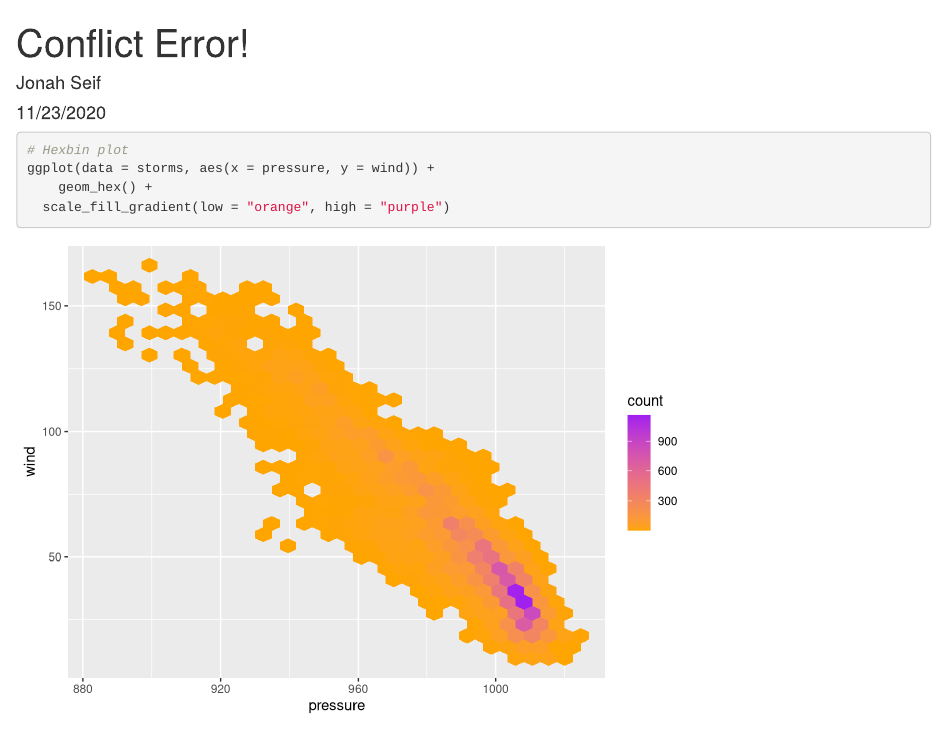
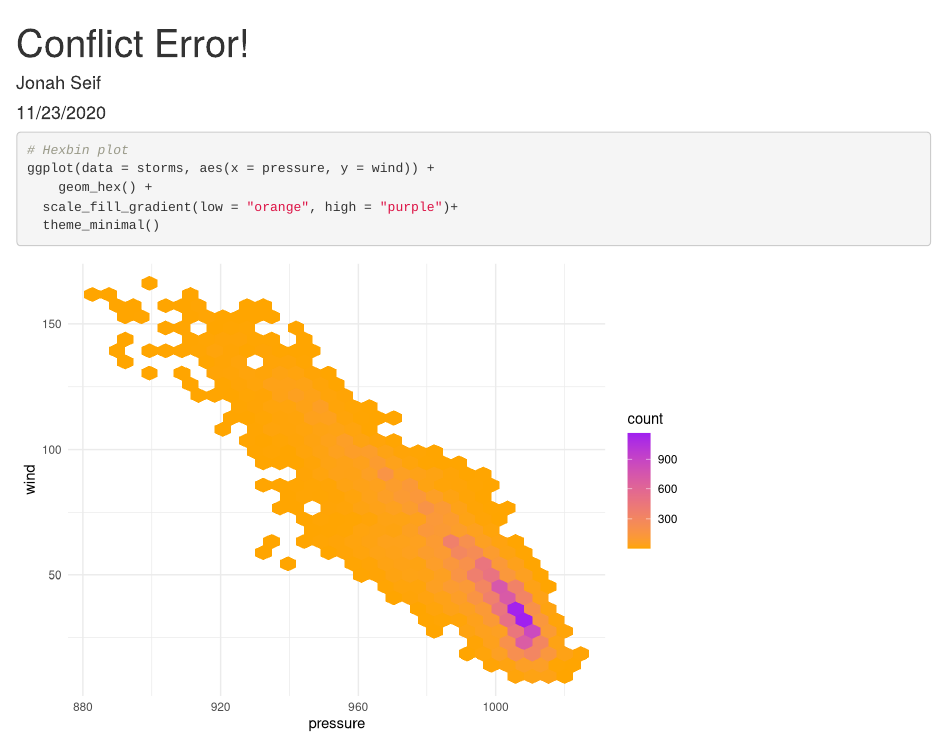
Before and after one commit to jonahseif/lab-8-conflict, an R Markdown document (week8_section.Rmd): the page in a window 1100 px wide, from its top. Rendered offline with R 4.5, knitr and Pandoc, with nearby package versions.

Commit message:
changed graph theme

````diff
--- a/week8_section.Rmd
+++ b/week8_section.Rmd
@@ -13,5 +13,6 @@ library(tidyverse)
 # Hexbin plot
 ggplot(data = storms, aes(x = pressure, y = wind)) +
 	geom_hex() +
-  scale_fill_gradient(low = "orange", high = "purple")
+  scale_fill_gradient(low = "orange", high = "purple")+
+  theme_minimal()
 ```
````
